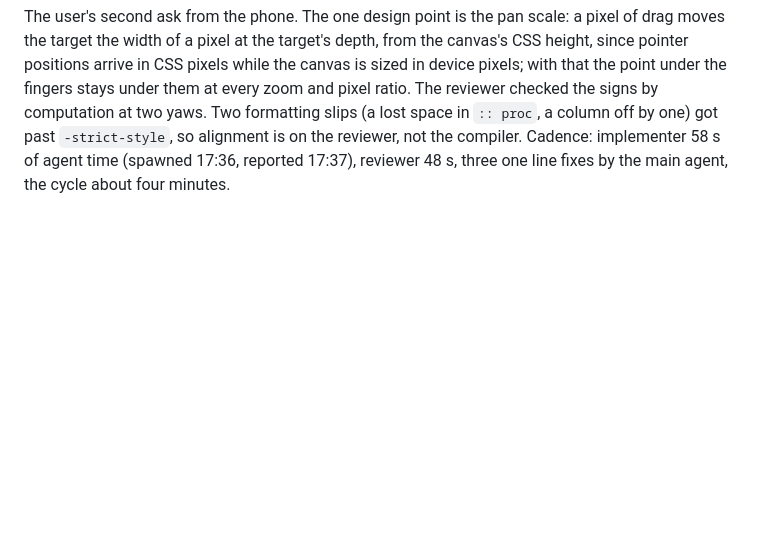
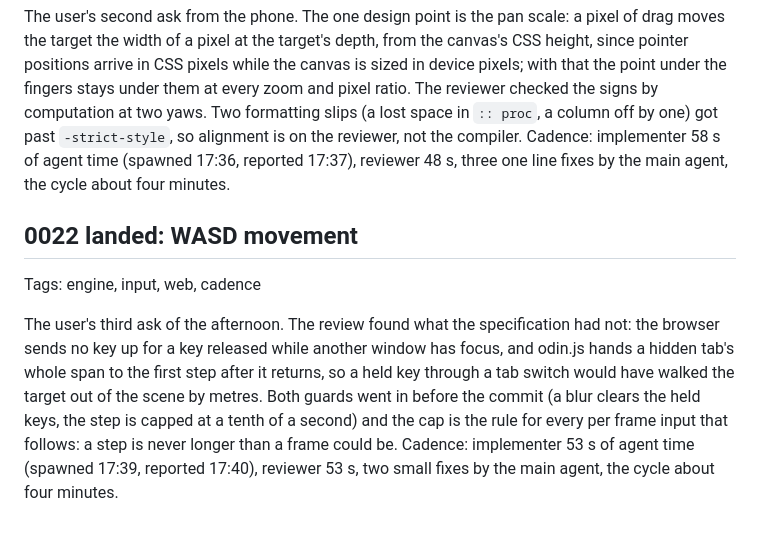
Before and after one commit to Tubbles/bedrock-array, a Markdown page: doc/log/2026-10-18.md, the part around the change. Rendered like a GitHub page; blank space fills up the shorter version.

Commit message:
Move item 0022 to done

```diff
--- a/doc/log/2026-10-18.md
+++ b/doc/log/2026-10-18.md
@@ -146,3 +146,9 @@ The reviewer worked the constants through to the page rather than reading the pa
 Tags: engine, input, web, cadence
 
 The user's second ask from the phone. The one design point is the pan scale: a pixel of drag moves the target the width of a pixel at the target's depth, from the canvas's CSS height, since pointer positions arrive in CSS pixels while the canvas is sized in device pixels; with that the point under the fingers stays under them at every zoom and pixel ratio. The reviewer checked the signs by computation at two yaws. Two formatting slips (a lost space in `:: proc`, a column off by one) got past `-strict-style`, so alignment is on the reviewer, not the compiler. Cadence: implementer 58 s of agent time (spawned 17:36, reported 17:37), reviewer 48 s, three one line fixes by the main agent, the cycle about four minutes.
+
+## 0022 landed: WASD movement
+
+Tags: engine, input, web, cadence
+
+The user's third ask of the afternoon. The review found what the specification had not: the browser sends no key up for a key released while another window has focus, and odin.js hands a hidden tab's whole span to the first step after it returns, so a held key through a tab switch would have walked the target out of the scene by metres. Both guards went in before the commit (a blur clears the held keys, the step is capped at a tenth of a second) and the cap is the rule for every per frame input that follows: a step is never longer than a frame could be. Cadence: implementer 53 s of agent time (spawned 17:39, reported 17:40), reviewer 53 s, two small fixes by the main agent, the cycle about four minutes.
```
Also changed, not shown: 2 other files.
